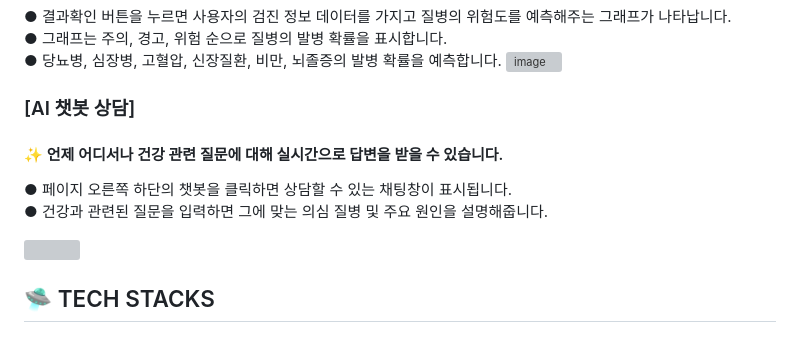
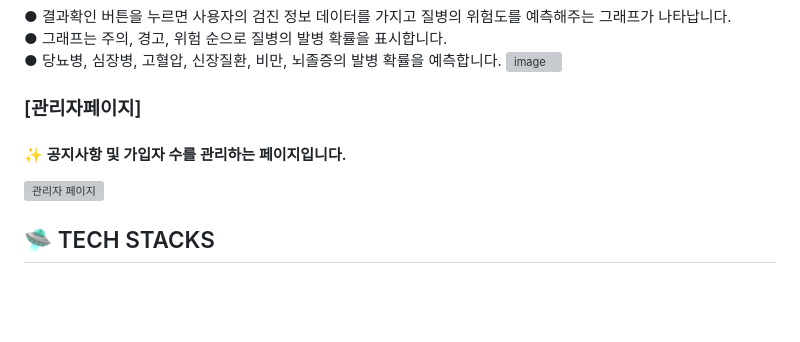
Before and after one commit to judgerTH/2024-09-Medichart, a Markdown page: README.md, the part around the change. Drawn GitHub-style; blank space fills up the shorter version; grey boxes are pictures that could not be loaded.

```diff
--- a/README.md
+++ b/README.md
@@ -43,12 +43,9 @@
 ● 그래프는 주의, 경고, 위험 순으로 질병의 발병 확률을 표시합니다.<br/>
 ● 당뇨병, 심장병, 고혈압, 신장질환, 비만, 뇌졸증의 발병 확률을 예측합니다.
 ![image](https://github.com/user-attachments/assets/ca8d020b-3aba-4e12-a468-c80fedcf91d5)
-###  [AI 챗봇 상담]
- #### ✨ 언제 어디서나 건강 관련 질문에 대해 실시간으로 답변을 받을 수 있습니다.
-● 페이지 오른쪽 하단의 챗봇을 클릭하면 상담할 수 있는 채팅창이 표시됩니다. <br/>
-● 건강과 관련된 질문을 입력하면 그에 맞는 의심 질병 및 주요 원인을 설명해줍니다.
-
-<img src="https://github.com/user-attachments/assets/d3f2e4d6-ebec-414f-819c-63c7264ff722" width="400" height="500"/>
+###  [관리자페이지]
+#### ✨ 공지사항 및 가입자 수를 관리하는 페이지입니다.
+![관리자 페이지](https://github.com/user-attachments/assets/3fe31b03-b6d3-4fde-bc39-1665f5e28b2b)
 </br></br>
 
 
```
